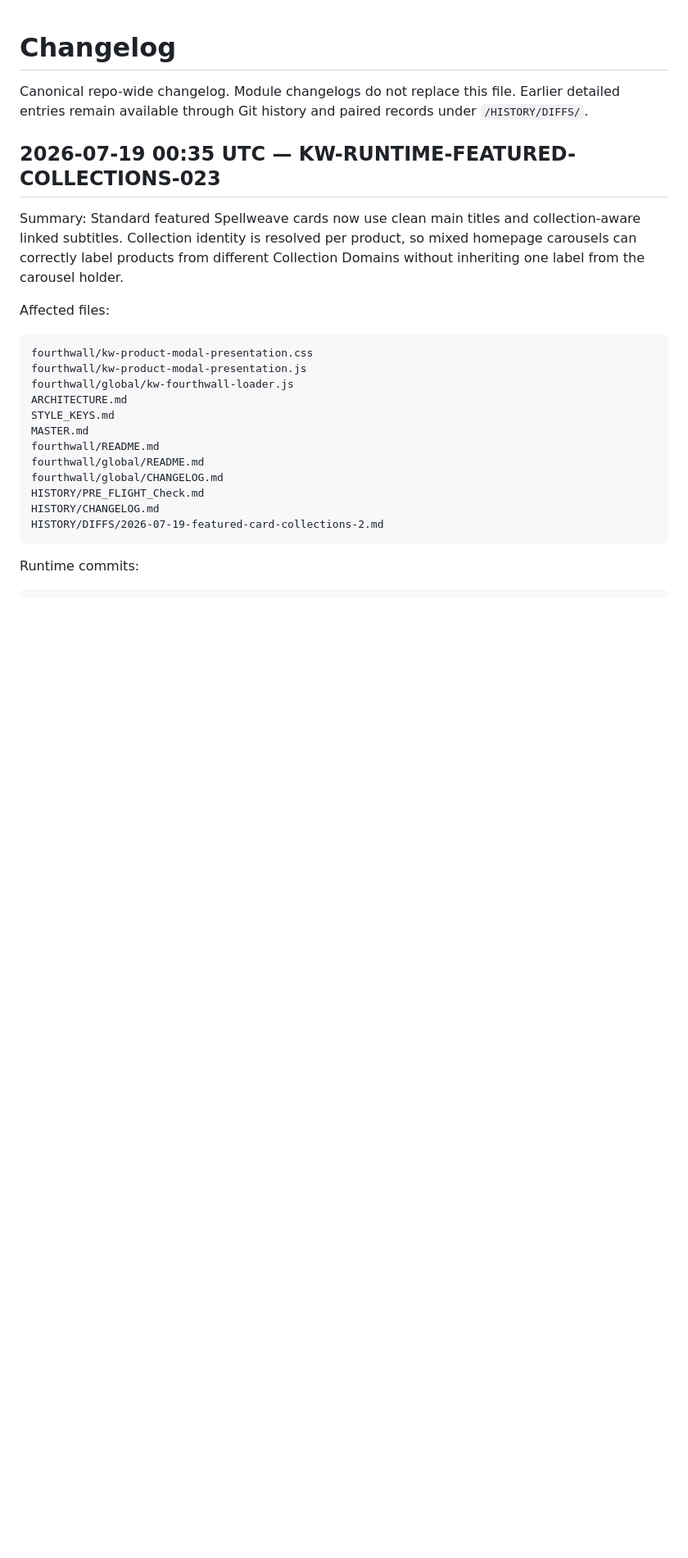
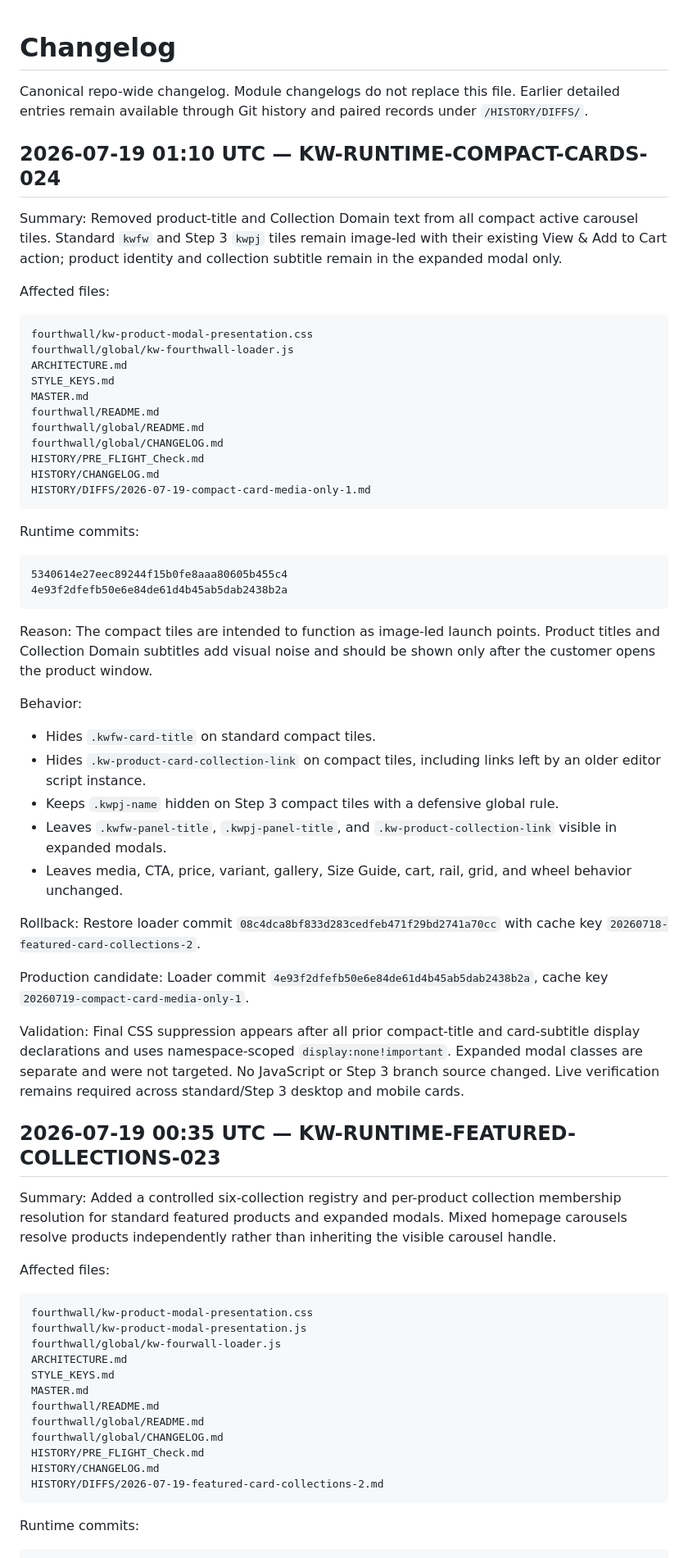
Before and after one commit to Knight-Witch/kw-site-widgets, a Markdown page: HISTORY/CHANGELOG.md, the part around one of its changes. Shown at 82% size. Drawn GitHub-style; blank space fills up the shorter version.

````diff
--- a/HISTORY/CHANGELOG.md
+++ b/HISTORY/CHANGELOG.md
@@ -2,16 +2,59 @@
 
 Canonical repo-wide changelog. Module changelogs do not replace this file. Earlier detailed entries remain available through Git history and paired records under `/HISTORY/DIFFS/`.
 
+## 2026-07-19 01:10 UTC — KW-RUNTIME-COMPACT-CARDS-024
+
+Summary: Removed product-title and Collection Domain text from all compact active carousel tiles. Standard `kwfw` and Step 3 `kwpj` tiles remain image-led with their existing View & Add to Cart action; product identity and collection subtitle remain in the expanded modal only.
+
+Affected files:
+
+```text
+fourthwall/kw-product-modal-presentation.css
+fourthwall/global/kw-fourthwall-loader.js
+ARCHITECTURE.md
+STYLE_KEYS.md
+MASTER.md
+fourthwall/README.md
+fourthwall/global/README.md
+fourthwall/global/CHANGELOG.md
+HISTORY/PRE_FLIGHT_Check.md
+HISTORY/CHANGELOG.md
+HISTORY/DIFFS/2026-07-19-compact-card-media-only-1.md
+```
+
+Runtime commits:
+
+```text
+5340614e27eec89244f15b0fe8aaa80605b455c4
+4e93f2dfefb50e6e84de61d4b45ab5dab2438b2a
+```
+
+Reason: The compact tiles are intended to function as image-led launch points. Product titles and Collection Domain subtitles add visual noise and should be shown only after the customer opens the product window.
+
+Behavior:
+
+- Hides `.kwfw-card-title` on standard compact tiles.
+- Hides `.kw-product-card-collection-link` on compact tiles, including links left by an older editor script instance.
+- Keeps `.kwpj-name` hidden on Step 3 compact tiles with a defensive global rule.
+- Leaves `.kwfw-panel-title`, `.kwpj-panel-title`, and `.kw-product-collection-link` visible in expanded modals.
+- Leaves media, CTA, price, variant, gallery, Size Guide, cart, rail, grid, and wheel behavior unchanged.
+
+Rollback: Restore loader commit `08c4dca8bf833d283cedfeb471f29bd2741a70cc` with cache key `20260718-featured-card-collections-2`.
+
+Production candidate: Loader commit `4e93f2dfefb50e6e84de61d4b45ab5dab2438b2a`, cache key `20260719-compact-card-media-only-1`.
+
+Validation: Final CSS suppression appears after all prior compact-title and card-subtitle display declarations and uses namespace-scoped `display:none!important`. Expanded modal classes are separate and were not targeted. No JavaScript or Step 3 branch source changed. Live verification remains required across standard/Step 3 desktop and mobile cards.
+
 ## 2026-07-19 00:35 UTC — KW-RUNTIME-FEATURED-COLLECTIONS-023
 
-Summary: Standard featured Spellweave cards now use clean main titles and collection-aware linked subtitles. Collection identity is resolved per product, so mixed homepage carousels can correctly label products from different Collection Domains without inheriting one label from the carousel holder.
+Summary: Added a controlled six-collection registry and per-product collection membership resolution for standard featured products and expanded modals. Mixed homepage carousels resolve products independently rather than inheriting the visible carousel handle.
 
 Affected files:
 
 ```text
 fourthwall/kw-product-modal-presentation.css
 fourthwall/kw-product-modal-presentation.js
-fourthwall/global/kw-fourthwall-loader.js
+fourthwall/global/kw-fourwall-loader.js
 ARCHITECTURE.md
 STYLE_KEYS.md
 MASTER.md
````
Also changed, not shown: other parts of HISTORY/CHANGELOG.md (+1 -74 lines).
